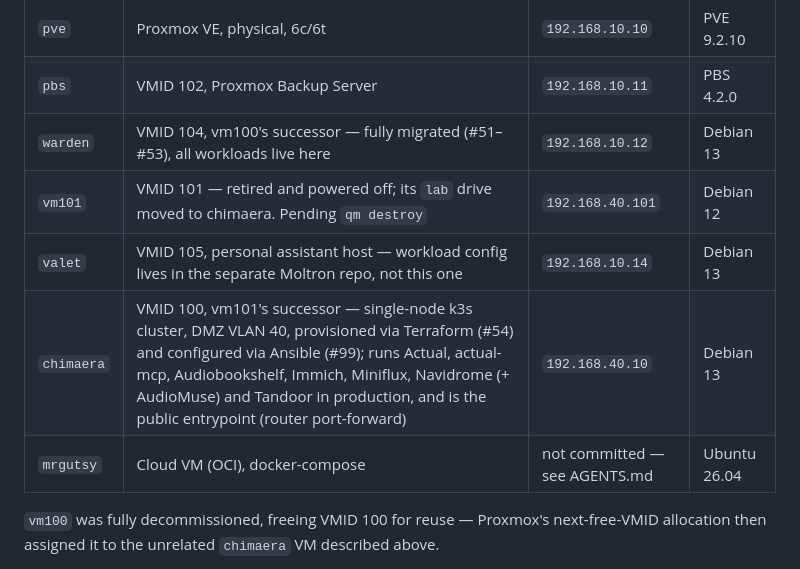
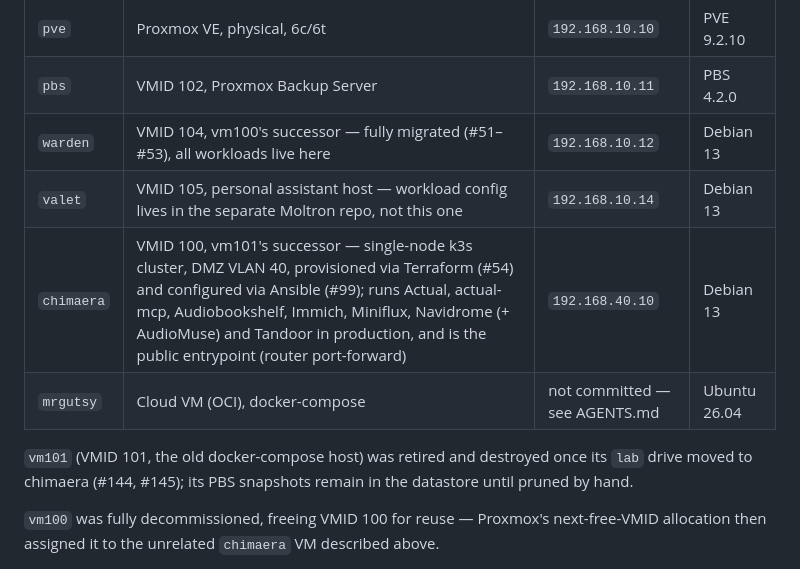
Before and after one commit to laforcem/homelab, a Markdown page: docs/current-state.md, the part around the change. GitHub-like rendering.

Commit message:
docs: vm101 destroyed
Co-Authored-By: Claude <noreply@anthropic.com>

```diff
--- a/docs/current-state.md
+++ b/docs/current-state.md
@@ -25,10 +25,11 @@ This file describes what's running today, across docker-compose and k3s, and get
 | `pve` | Proxmox VE, physical, 6c/6t | `192.168.10.10` | PVE 9.2.10 |
 | `pbs` | VMID 102, Proxmox Backup Server | `192.168.10.11` | PBS 4.2.0 |
 | `warden` | VMID 104, vm100's successor — fully migrated (#51–#53), all workloads live here | `192.168.10.12` | Debian 13 |
-| `vm101` | VMID 101 — retired and powered off; its `lab` drive moved to chimaera. Pending `qm destroy` | `192.168.40.101` | Debian 12 |
 | `valet` | VMID 105, personal assistant host — workload config lives in the separate Moltron repo, not this one | `192.168.10.14` | Debian 13 |
 | `chimaera` | VMID 100, vm101's successor — single-node k3s cluster, DMZ VLAN 40, provisioned via Terraform (#54) and configured via Ansible (#99); runs Actual, actual-mcp, Audiobookshelf, Immich, Miniflux, Navidrome (+ AudioMuse) and Tandoor in production, and is the public entrypoint (router port-forward) | `192.168.40.10` | Debian 13 |
 | `mrgutsy` | Cloud VM (OCI), docker-compose | not committed — see AGENTS.md | Ubuntu 26.04 |
+
+`vm101` (VMID 101, the old docker-compose host) was retired and destroyed once its `lab` drive moved to chimaera (#144, #145); its PBS snapshots remain in the datastore until pruned by hand.
 
 `vm100` was fully decommissioned, freeing VMID 100 for reuse — Proxmox's next-free-VMID allocation then assigned it to the unrelated `chimaera` VM described above.
 
```
